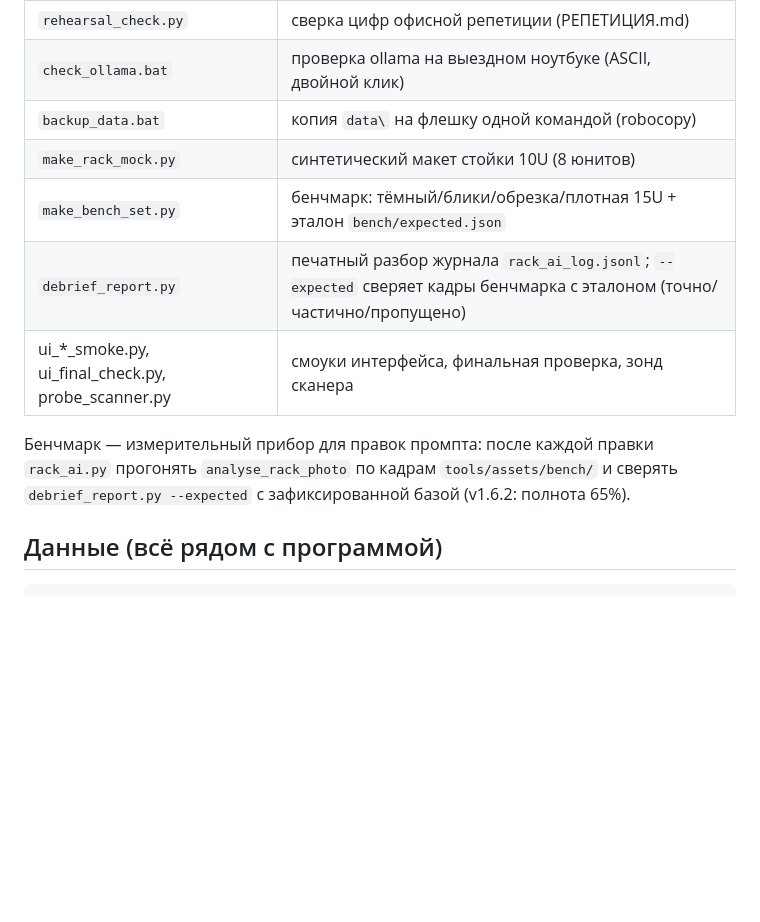
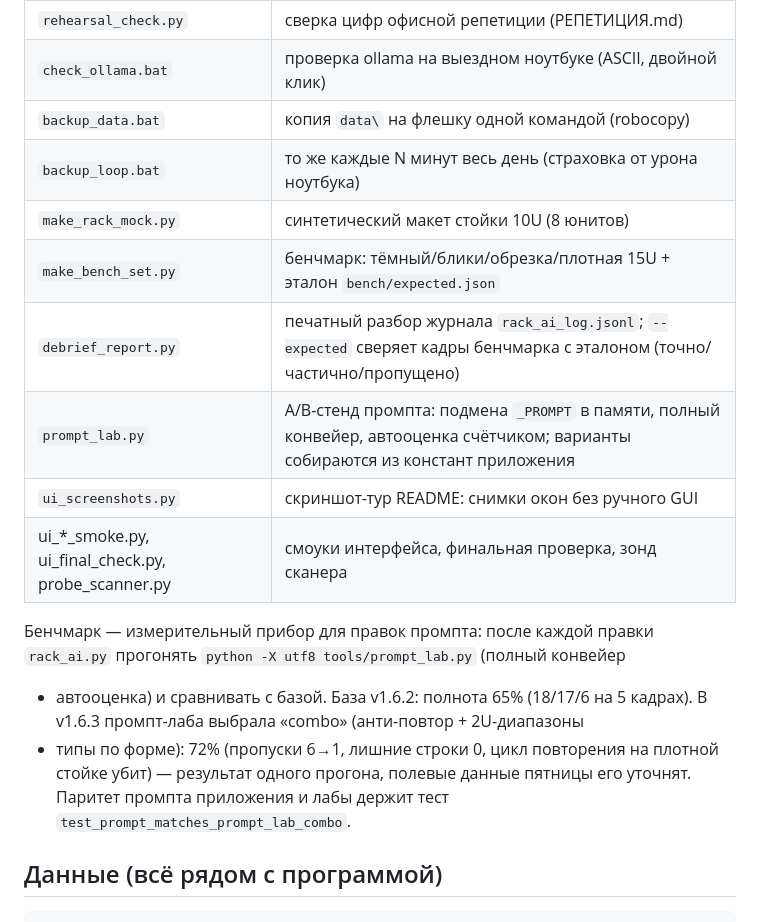
Before and after one commit to alfazulu196/getac-inventory, a Markdown page: README.md, the part around the change. Drawn GitHub-style; blank space fills up the shorter version.

```diff
--- a/README.md
+++ b/README.md
@@ -67,15 +67,22 @@ getac_inventory.zip   всё вместе, архив для переноса н
 | `rehearsal_check.py` | сверка цифр офисной репетиции (РЕПЕТИЦИЯ.md) |
 | `check_ollama.bat` | проверка ollama на выездном ноутбуке (ASCII, двойной клик) |
 | `backup_data.bat` | копия `data\` на флешку одной командой (robocopy) |
+| `backup_loop.bat` | то же каждые N минут весь день (страховка от урона ноутбука) |
 | `make_rack_mock.py` | синтетический макет стойки 10U (8 юнитов) |
 | `make_bench_set.py` | бенчмарк: тёмный/блики/обрезка/плотная 15U + эталон `bench/expected.json` |
 | `debrief_report.py` | печатный разбор журнала `rack_ai_log.jsonl`; `--expected` сверяет кадры бенчмарка с эталоном (точно/частично/пропущено) |
+| `prompt_lab.py` | A/B-стенд промпта: подмена `_PROMPT` в памяти, полный конвейер, автооценка счётчиком; варианты собираются из констант приложения |
+| `ui_screenshots.py` | скриншот-тур README: снимки окон без ручного GUI |
 | ui_*_smoke.py, ui_final_check.py, probe_scanner.py | смоуки интерфейса, финальная проверка, зонд сканера |
 
 Бенчмарк — измерительный прибор для правок промпта: после каждой правки
-`rack_ai.py` прогонять `analyse_rack_photo` по кадрам `tools/assets/bench/`
-и сверять `debrief_report.py --expected` с зафиксированной базой (v1.6.2:
-полнота 65%).
+`rack_ai.py` прогонять `python -X utf8 tools/prompt_lab.py` (полный конвейер
++ автооценка) и сравнивать с базой. База v1.6.2: полнота 65% (18/17/6 на
+5 кадрах). В v1.6.3 промпт-лаба выбрала «combo» (анти-повтор + 2U-диапазоны
++ типы по форме): 72% (пропуски 6→1, лишние строки 0, цикл повторения на
+плотной стойке убит) — результат одного прогона, полевые данные пятницы
+его уточнят. Паритет промпта приложения и лабы держит тест
+`test_prompt_matches_prompt_lab_combo`.
 
 ## Данные (всё рядом с программой)
 
```
Also changed, not shown: ПАСПОРТ_СООТВЕТСТВИЯ.md (+11 -5 lines), ЧЕК_ЛИСТ_ВЫЕЗД.md (+1 -1 lines), tools/assets/screenshots/01_obhod.png (added), tools/assets/screenshots/02_stoyka.png (added), tools/assets/screenshots/03_kartochka.png (added), 8 other files.
